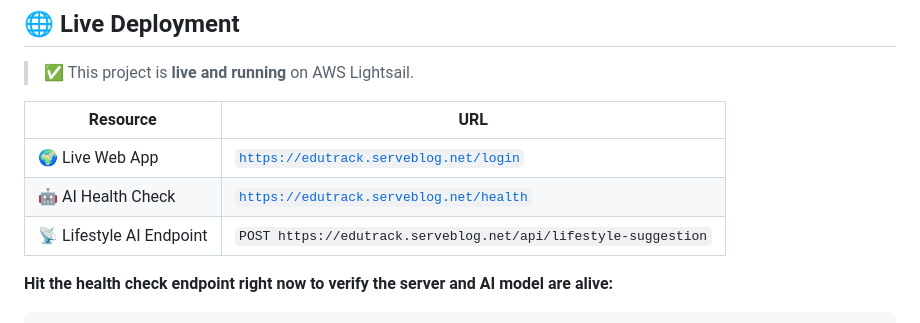
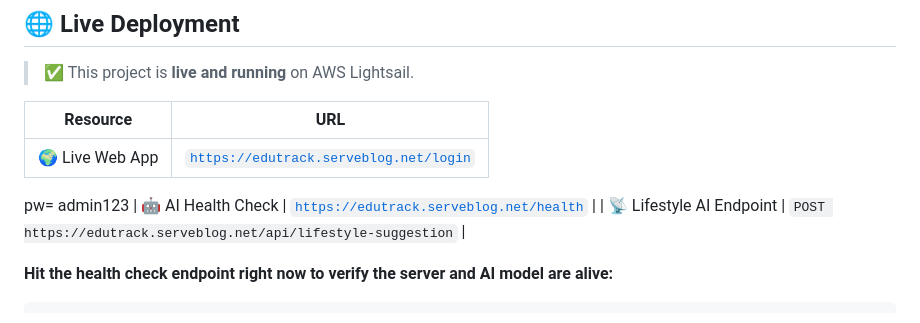
Before and after one commit to Reno-Aosp/Edutrack-Web-App, a Markdown page: README.md, the part around the change. Drawn GitHub-style.

Commit message:
Update README with live web app password
Added password information for the live web app.

```diff
--- a/README.md
+++ b/README.md
@@ -11,6 +11,7 @@ A full-stack academic management platform with a **built-in AI Lifestyle Suggest
 | Resource | URL |
 |---|---|
 | 🌍 Live Web App | [`https://edutrack.serveblog.net/login`](https://edutrack.serveblog.net/login) |
+pw= admin123
 | 🤖 AI Health Check | [`https://edutrack.serveblog.net/health`](https://edutrack.serveblog.net/health) |
 | 📡 Lifestyle AI Endpoint | `POST https://edutrack.serveblog.net/api/lifestyle-suggestion` |
 
```
